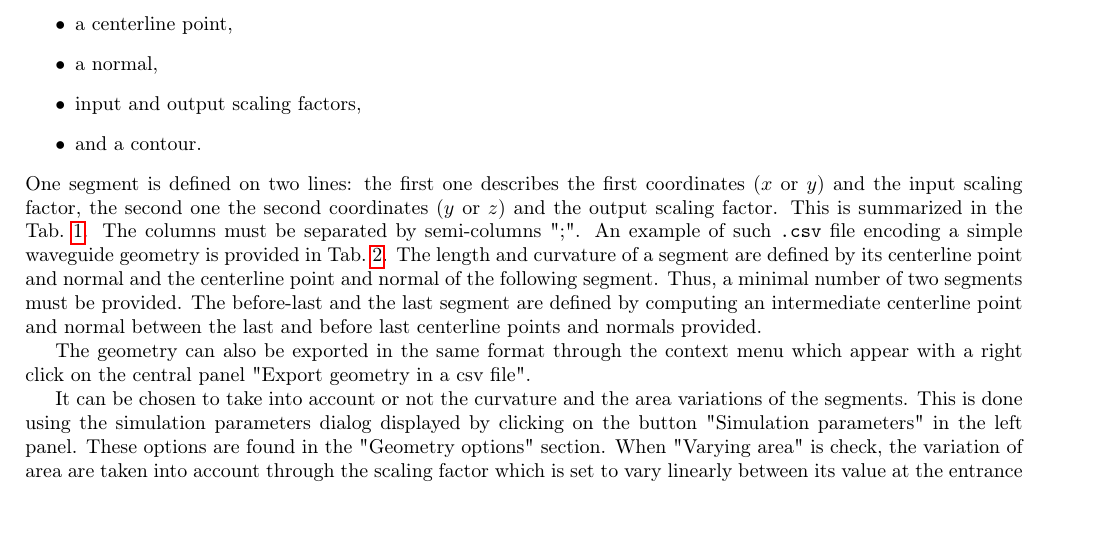
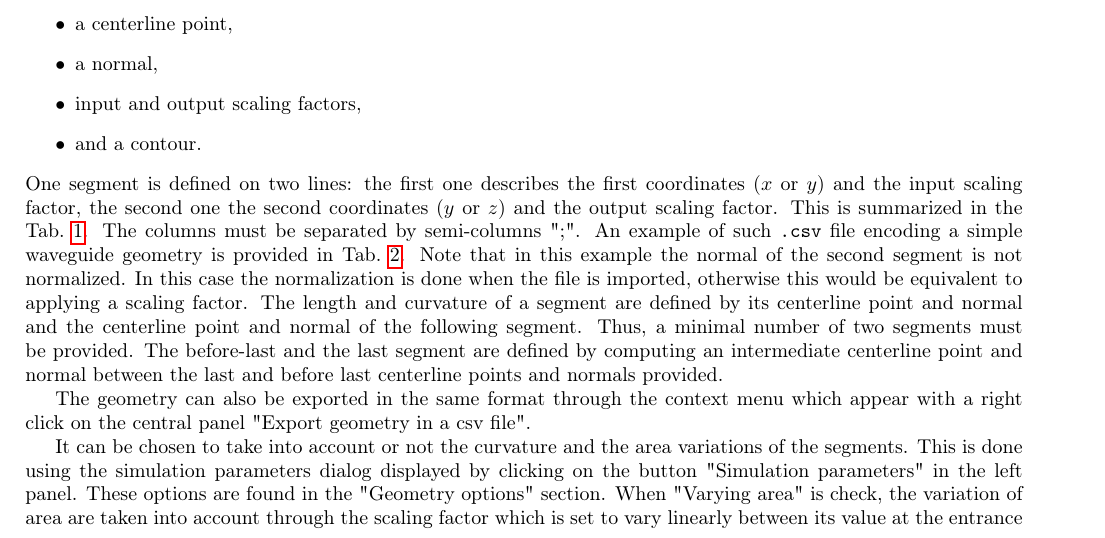
Before and after one commit to TUD-STKS/VocalTractLab-dev, a LaTeX document (doc/user_guide_vtl3d.tex): part of page 3 of 6, cut so that both start at the same text. Compiled offline with pdfLaTeX.

Commit message:
Specify something in the user guide

```diff
--- a/doc/user_guide_vtl3d.tex
+++ b/doc/user_guide_vtl3d.tex
@@ -206,6 +206,9 @@
 	The columns must be separated by semi-columns ";".
 	An example of such \texttt{.csv} file encoding a simple waveguide
 	geometry is provided in Tab.~\ref{table:example_csv_file}.
+	Note that in this example the normal of the second segment is not normalized.
+	In this case the normalization is done when the file is imported, otherwise
+	this would be equivalent to applying a scaling factor.
 	The length and curvature of a segment are defined by its centerline
 	point and normal and the centerline point and normal of the
 	following segment.
```
Also changed, not shown: doc/minimal_csv_geometry.csv (line endings or trailing spaces).
